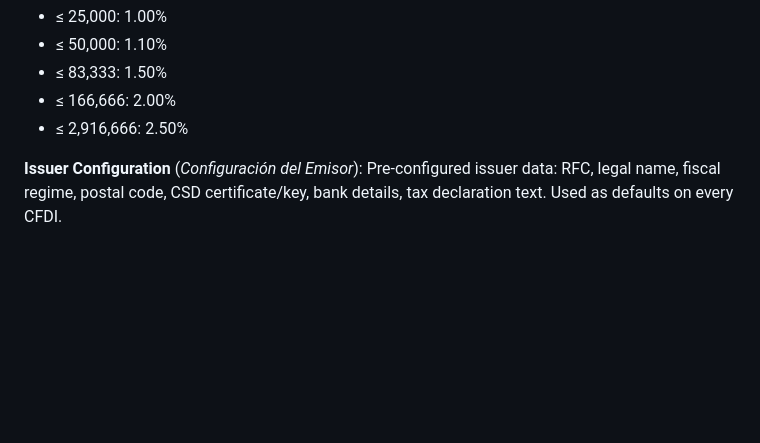
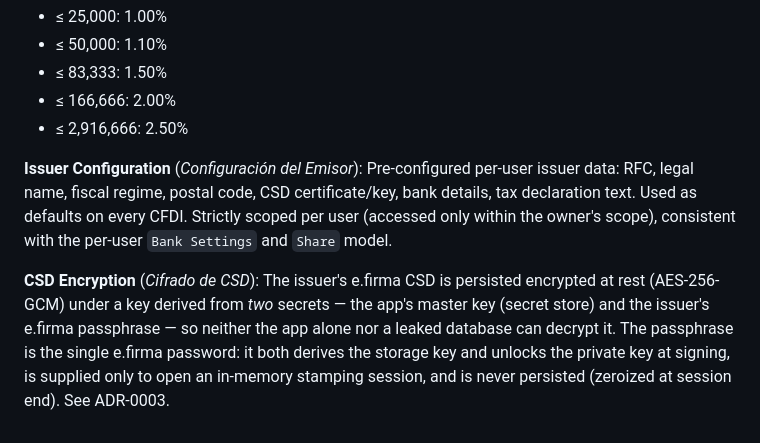
Before and after one commit to usergood/conteo, a Markdown page: CONTEXT.md, the part around the change. Rendered like a GitHub page; blank space fills up the shorter version.

```diff
--- a/CONTEXT.md
+++ b/CONTEXT.md
@@ -109,4 +109,7 @@ Per-calendar-month cycle: ingest payments → generate CFDIs → calculate RESIC
 - ≤ 2,916,666: 2.50%
 
 **Issuer Configuration** (*Configuración del Emisor*):
-Pre-configured issuer data: RFC, legal name, fiscal regime, postal code, CSD certificate/key, bank details, tax declaration text. Used as defaults on every CFDI.
+Pre-configured per-user issuer data: RFC, legal name, fiscal regime, postal code, CSD certificate/key, bank details, tax declaration text. Used as defaults on every CFDI. Strictly scoped per user (accessed only within the owner's scope), consistent with the per-user `Bank Settings` and `Share` model.
+
+**CSD Encryption** (*Cifrado de CSD*):
+The issuer's e.firma CSD is persisted encrypted at rest (AES-256-GCM) under a key derived from *two* secrets — the app's master key (secret store) and the issuer's e.firma passphrase — so neither the app alone nor a leaked database can decrypt it. The passphrase is the single e.firma password: it both derives the storage key and unlocks the private key at signing, is supplied only to open an in-memory stamping session, and is never persisted (zeroized at session end). See ADR-0003.
```
Also changed, not shown: docs/adr/0003-csd-two-secret-envelope.md (added, +5 -0 lines).
